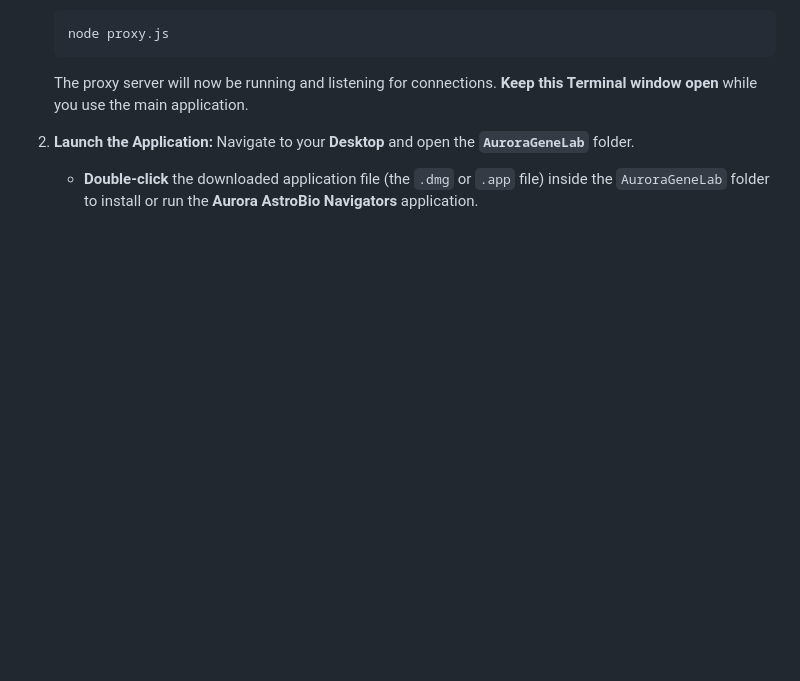
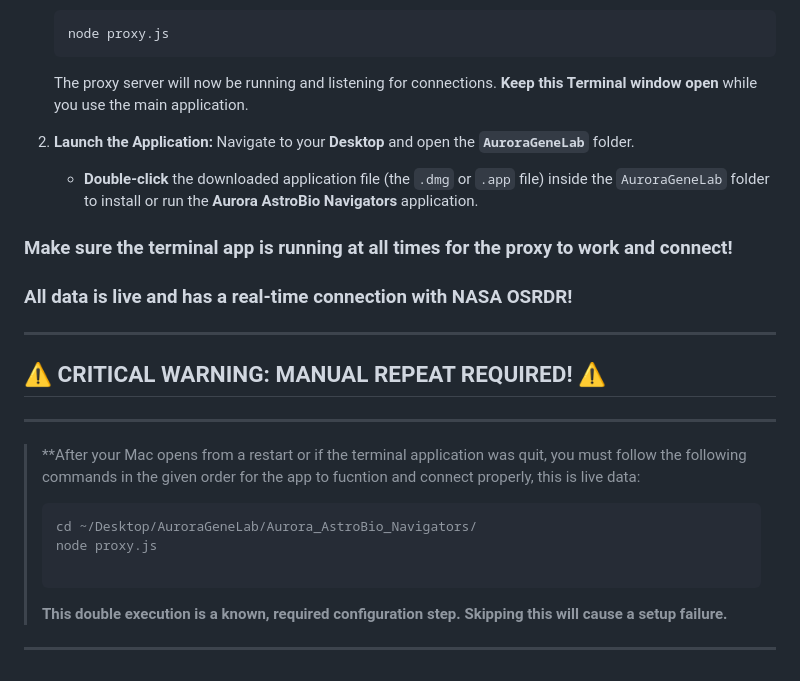
Before and after one commit to Codemaster-AR/Aurora_AstroBio_Navigators, a Markdown page: README.md, the part around the change. Drawn GitHub-style; blank space fills up the shorter version.

````diff
--- a/README.md
+++ b/README.md
@@ -114,3 +114,29 @@ With all files downloaded and dependencies installed, you can now run the proxy
     Navigate to your **Desktop** and open the **`AuroraGeneLab`** folder.
 
       * **Double-click** the downloaded application file (the `.dmg` or `.app` file) inside the `AuroraGeneLab` folder to install or run the **Aurora AstroBio Navigators** application.
+
+### **Make sure the terminal app is running at all times for the proxy to work and connect!**
+### **All data is live and has a real-time connection with NASA OSRDR!**
+
+
+
+
+
+-----
+
+## ⚠️ **CRITICAL WARNING: MANUAL REPEAT REQUIRED\!** ⚠️
+
+-----
+
+> \*\*After your Mac opens from a restart or if the terminal application was quit, you must follow the following commands in the given order for the app to fucntion and connect properly, this is live data:
+>
+> ```bash
+> cd ~/Desktop/AuroraGeneLab/Aurora_AstroBio_Navigators/
+> node proxy.js
+>
+> ```
+>
+>
+> **This double execution is a known, required configuration step. Skipping this will cause a setup failure.**
+
+---
````
